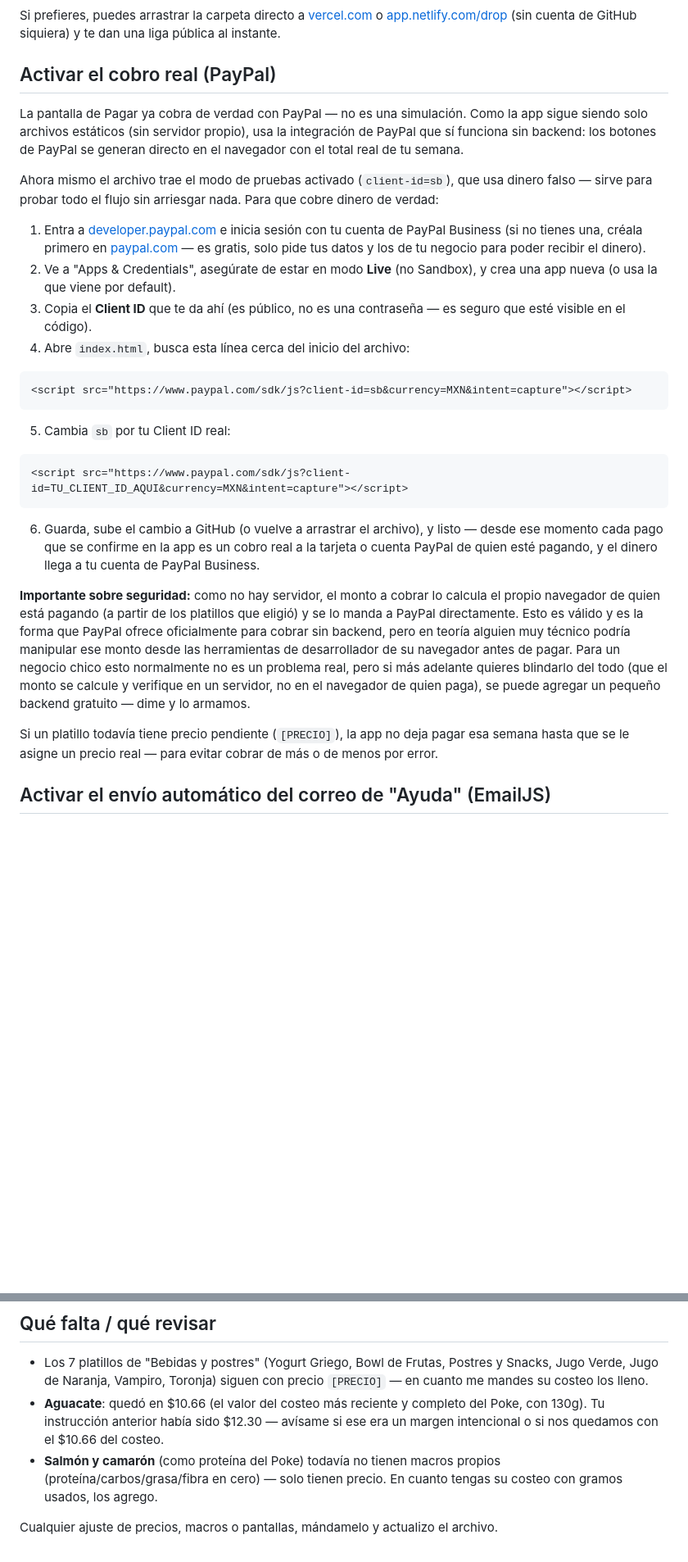
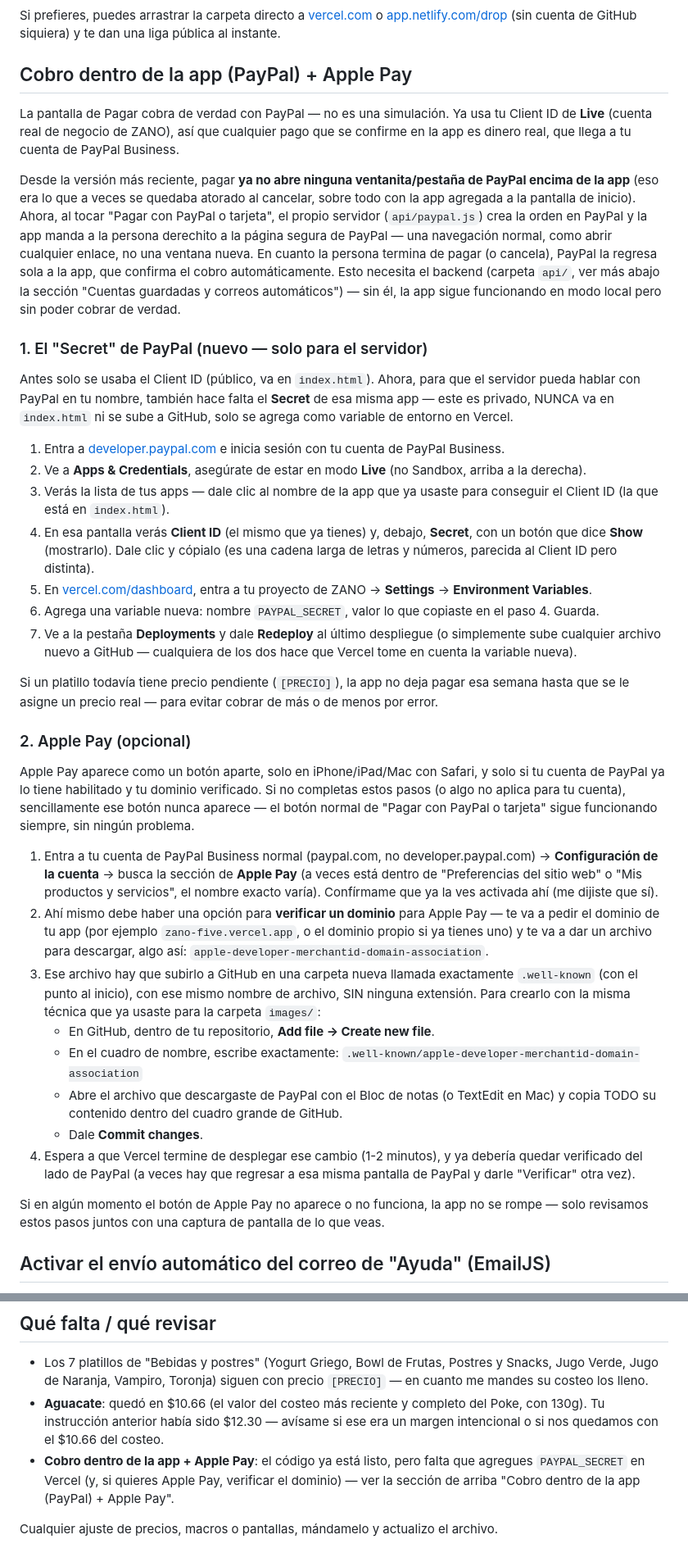
Before and after one commit to marcelozarategarza/zano, a Markdown page: README.md, 2 parts joined by grey strips. Shown at 82% size. Drawn GitHub-style; blank space fills up the shorter version.

Commit message:
Revise payment methods and update instructions
Updated PayPal payment integration details and added Apple Pay instructions.

````diff
--- a/README.md
+++ b/README.md
@@ -51,32 +51,40 @@ Si no quieres usar `git` desde la terminal:
 
 Si prefieres, puedes arrastrar la carpeta directo a [vercel.com](https://vercel.com) o [app.netlify.com/drop](https://app.netlify.com/drop) (sin cuenta de GitHub siquiera) y te dan una liga pública al instante.
 
-## Activar el cobro real (PayPal)
+## Cobro dentro de la app (PayPal) + Apple Pay
 
-La pantalla de Pagar ya cobra de verdad con PayPal — no es una simulación. Como la app sigue siendo solo archivos estáticos (sin servidor propio), usa la integración de PayPal que sí funciona sin backend: los botones de PayPal se generan directo en el navegador con el total real de tu semana.
+La pantalla de Pagar cobra de verdad con PayPal — no es una simulación. Ya usa tu Client ID de **Live** (cuenta real de negocio de ZANO), así que cualquier pago que se confirme en la app es dinero real, que llega a tu cuenta de PayPal Business.
 
-Ahora mismo el archivo trae el modo de pruebas activado (`client-id=sb`), que usa dinero falso — sirve para probar todo el flujo sin arriesgar nada. Para que cobre dinero de verdad:
+Desde la versión más reciente, pagar **ya no abre ninguna ventanita/pestaña de PayPal encima de la app** (eso era lo que a veces se quedaba atorado al cancelar, sobre todo con la app agregada a la pantalla de inicio). Ahora, al tocar "Pagar con PayPal o tarjeta", el propio servidor (`api/paypal.js`) crea la orden en PayPal y la app manda a la persona derechito a la página segura de PayPal — una navegación normal, como abrir cualquier enlace, no una ventana nueva. En cuanto la persona termina de pagar (o cancela), PayPal la regresa sola a la app, que confirma el cobro automáticamente. Esto necesita el backend (carpeta `api/`, ver más abajo la sección "Cuentas guardadas y correos automáticos") — sin él, la app sigue funcionando en modo local pero sin poder cobrar de verdad.
 
-1. Entra a [developer.paypal.com](https://developer.paypal.com) e inicia sesión con tu cuenta de PayPal Business (si no tienes una, créala primero en [paypal.com](https://paypal.com) — es gratis, solo pide tus datos y los de tu negocio para poder recibir el dinero).
-2. Ve a "Apps & Credentials", asegúrate de estar en modo **Live** (no Sandbox), y crea una app nueva (o usa la que viene por default).
-3. Copia el **Client ID** que te da ahí (es público, no es una contraseña — es seguro que esté visible en el código).
-4. Abre `index.html`, busca esta línea cerca del inicio del archivo:
+### 1. El "Secret" de PayPal (nuevo — solo para el servidor)
 
-```html
-<script src="https://www.paypal.com/sdk/js?client-id=sb&currency=MXN&intent=capture"></script>
-```
+Antes solo se usaba el Client ID (público, va en `index.html`). Ahora, para que el servidor pueda hablar con PayPal en tu nombre, también hace falta el **Secret** de esa misma app — este es privado, NUNCA va en `index.html` ni se sube a GitHub, solo se agrega como variable de entorno en Vercel.
 
-5. Cambia `sb` por tu Client ID real:
-
-```html
-<script src="https://www.paypal.com/sdk/js?client-id=TU_CLIENT_ID_AQUI&currency=MXN&intent=capture"></script>
-```
-
-6. Guarda, sube el cambio a GitHub (o vuelve a arrastrar el archivo), y listo — desde ese momento cada pago que se confirme en la app es un cobro real a la tarjeta o cuenta PayPal de quien esté pagando, y el dinero llega a tu cuenta de PayPal Business.
-
-**Importante sobre seguridad:** como no hay servidor, el monto a cobrar lo calcula el propio navegador de quien está pagando (a partir de los platillos que eligió) y se lo manda a PayPal directamente. Esto es válido y es la forma que PayPal ofrece oficialmente para cobrar sin backend, pero en teoría alguien muy técnico podría manipular ese monto desde las herramientas de desarrollador de su navegador antes de pagar. Para un negocio chico esto normalmente no es un problema real, pero si más adelante quieres blindarlo del todo (que el monto se calcule y verifique en un servidor, no en el navegador de quien paga), se puede agregar un pequeño backend gratuito — dime y lo armamos.
+1. Entra a [developer.paypal.com](https://developer.paypal.com) e inicia sesión con tu cuenta de PayPal Business.
+2. Ve a **Apps & Credentials**, asegúrate de estar en modo **Live** (no Sandbox, arriba a la derecha).
+3. Verás la lista de tus apps — dale clic al nombre de la app que ya usaste para conseguir el Client ID (la que está en `index.html`).
+4. En esa pantalla verás **Client ID** (el mismo que ya tienes) y, debajo, **Secret**, con un botón que dice **Show** (mostrarlo). Dale clic y cópialo (es una cadena larga de letras y números, parecida al Client ID pero distinta).
+5. En [vercel.com/dashboard](https://vercel.com/dashboard), entra a tu proyecto de ZANO → **Settings** → **Environment Variables**.
+6. Agrega una variable nueva: nombre `PAYPAL_SECRET`, valor lo que copiaste en el paso 4. Guarda.
+7. Ve a la pestaña **Deployments** y dale **Redeploy** al último despliegue (o simplemente sube cualquier archivo nuevo a GitHub — cualquiera de los dos hace que Vercel tome en cuenta la variable nueva).
 
 Si un platillo todavía tiene precio pendiente (`[PRECIO]`), la app no deja pagar esa semana hasta que se le asigne un precio real — para evitar cobrar de más o de menos por error.
+
+### 2. Apple Pay (opcional)
+
+Apple Pay aparece como un botón aparte, solo en iPhone/iPad/Mac con Safari, y solo si tu cuenta de PayPal ya lo tiene habilitado y tu dominio verificado. Si no completas estos pasos (o algo no aplica para tu cuenta), sencillamente ese botón nunca aparece — el botón normal de "Pagar con PayPal o tarjeta" sigue funcionando siempre, sin ningún problema.
+
+1. Entra a tu cuenta de PayPal Business normal (paypal.com, no developer.paypal.com) → **Configuración de la cuenta** → busca la sección de **Apple Pay** (a veces está dentro de "Preferencias del sitio web" o "Mis productos y servicios", el nombre exacto varía). Confírmame que ya la ves activada ahí (me dijiste que sí).
+2. Ahí mismo debe haber una opción para **verificar un dominio** para Apple Pay — te va a pedir el dominio de tu app (por ejemplo `zano-five.vercel.app`, o el dominio propio si ya tienes uno) y te va a dar un archivo para descargar, algo así: `apple-developer-merchantid-domain-association`.
+3. Ese archivo hay que subirlo a GitHub en una carpeta nueva llamada exactamente `.well-known` (con el punto al inicio), con ese mismo nombre de archivo, SIN ninguna extensión. Para crearlo con la misma técnica que ya usaste para la carpeta `images/`:
+   - En GitHub, dentro de tu repositorio, **Add file → Create new file**.
+   - En el cuadro de nombre, escribe exactamente: `.well-known/apple-developer-merchantid-domain-association`
+   - Abre el archivo que descargaste de PayPal con el Bloc de notas (o TextEdit en Mac) y copia TODO su contenido dentro del cuadro grande de GitHub.
+   - Dale **Commit changes**.
+4. Espera a que Vercel termine de desplegar ese cambio (1-2 minutos), y ya debería quedar verificado del lado de PayPal (a veces hay que regresar a esa misma pantalla de PayPal y darle "Verificar" otra vez).
+
+Si en algún momento el botón de Apple Pay no aparece o no funciona, la app no se rompe — solo revisamos estos pasos juntos con una captura de pantalla de lo que veas.
 
 ## Activar el envío automático del correo de "Ayuda" (EmailJS)
 
@@ -184,6 +192,6 @@ Mientras no completes estos pasos, la app sigue funcionando en modo local como h
 
 - Los 7 platillos de "Bebidas y postres" (Yogurt Griego, Bowl de Frutas, Postres y Snacks, Jugo Verde, Jugo de Naranja, Vampiro, Toronja) siguen con precio `[PRECIO]` — en cuanto me mandes su costeo los lleno.
 - **Aguacate**: quedó en $10.66 (el valor del costeo más reciente y completo del Poke, con 130g). Tu instrucción anterior había sido $12.30 — avísame si ese era un margen intencional o si nos quedamos con el $10.66 del costeo.
-- **Salmón y camarón** (como proteína del Poke) todavía no tienen macros propios (proteína/carbos/grasa/fibra en cero) — solo tienen precio. En cuanto tengas su costeo con gramos usados, los agrego.
+- **Cobro dentro de la app + Apple Pay**: el código ya está listo, pero falta que agregues `PAYPAL_SECRET` en Vercel (y, si quieres Apple Pay, verificar el dominio) — ver la sección de arriba "Cobro dentro de la app (PayPal) + Apple Pay".
 
 Cualquier ajuste de precios, macros o pantallas, mándamelo y actualizo el archivo.
````
